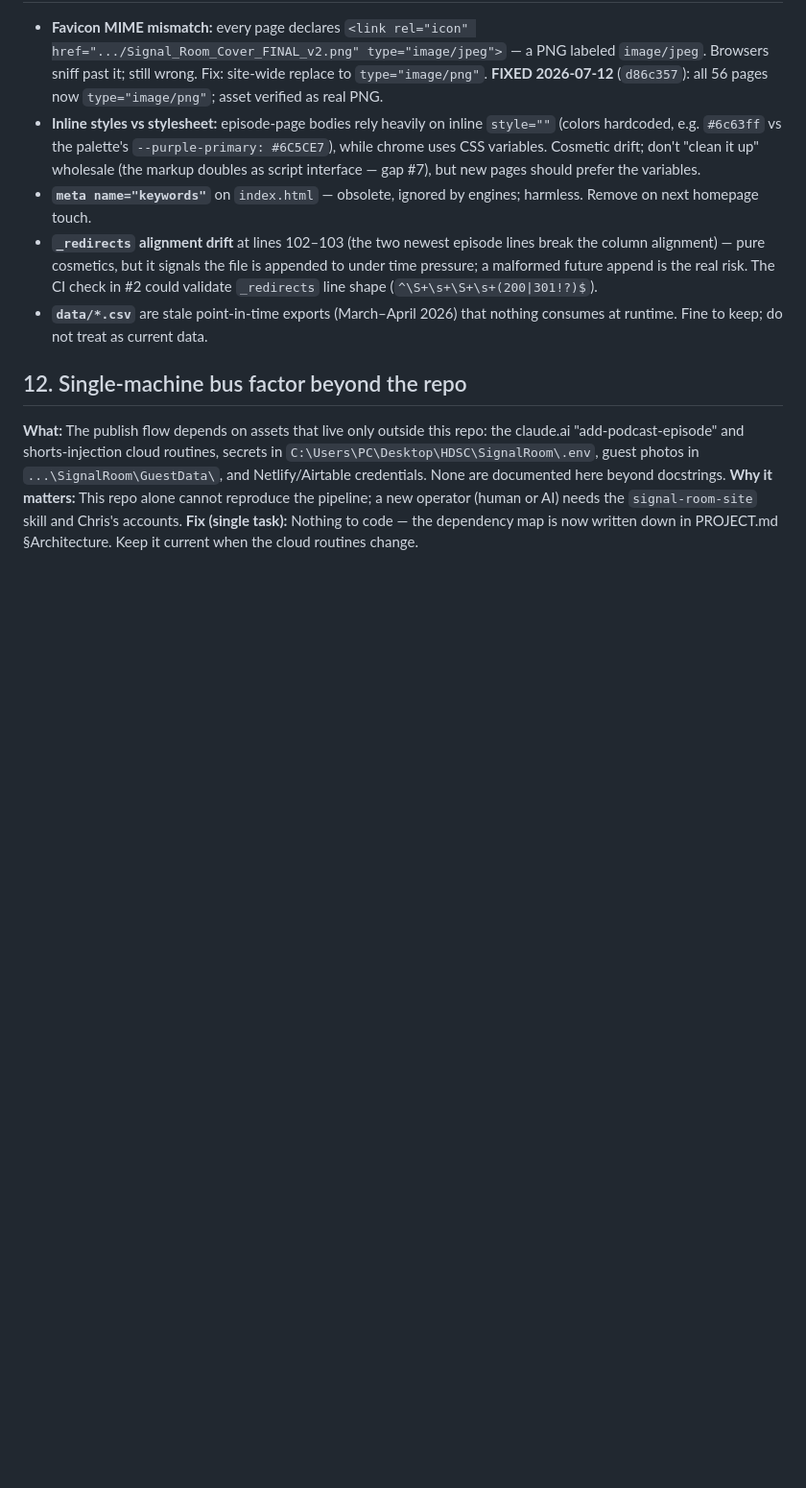
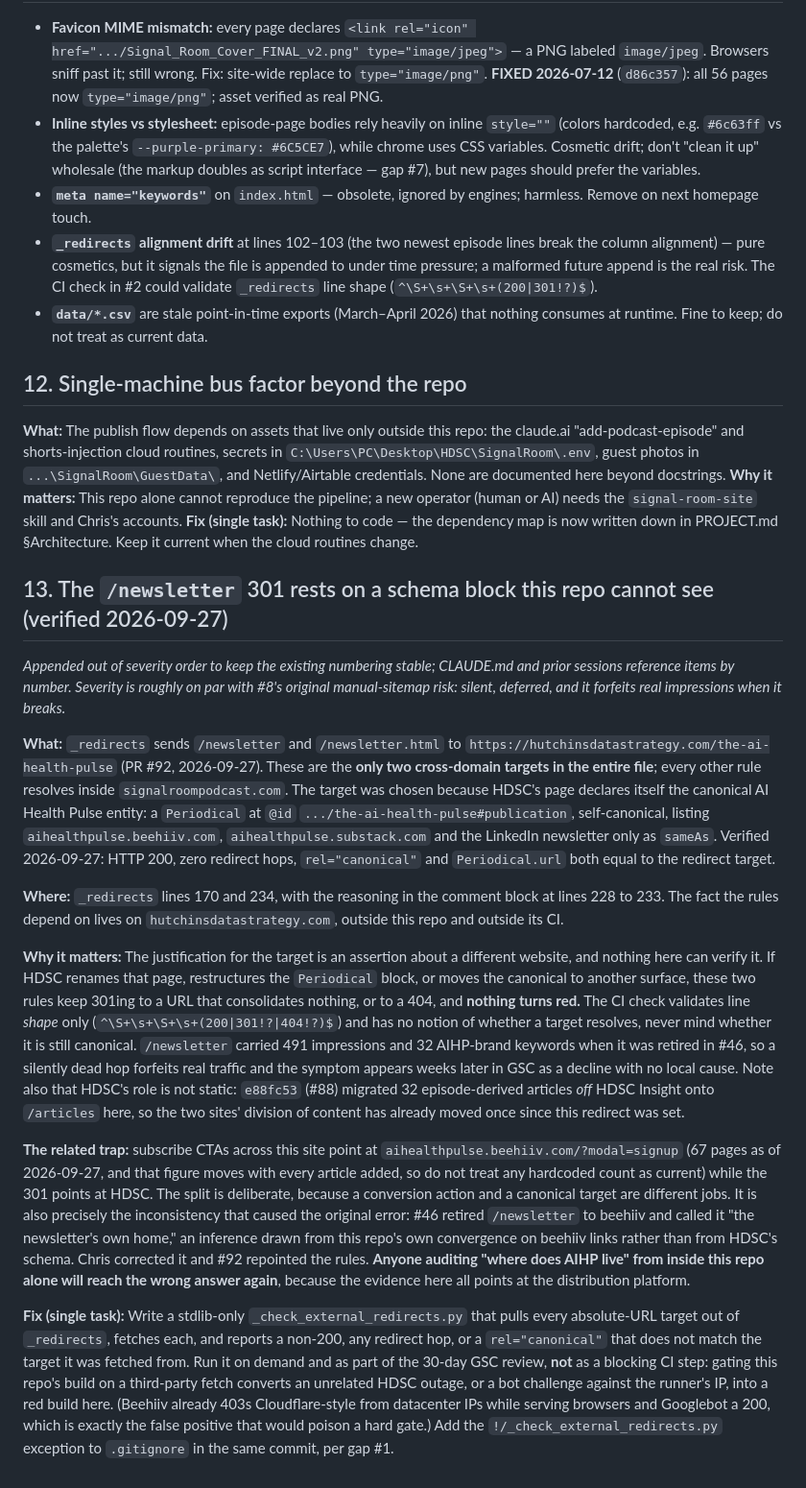
Before and after one commit to Chrishutusa1/signalroom-site, a Markdown page: GAPS.md, the part around the change. Shown at 96% size. Drawn GitHub-style; blank space fills up the shorter version.

Commit message:
Record the /newsletter cross-domain redirect dependency as GAPS #13 (#93)
The /newsletter and /newsletter.html 301s set in #92 are the only two
cross-domain targets in _redirects, and their justification is a fact
about another site: HDSC's Periodical schema declaring
hutchinsdatastrategy.com/the-ai-health-pulse the canonical AI Health
Pulse entity, with beehiiv/substack/LinkedIn only as sameAs.

Nothing in this repo can verify that. CI checks _redirects line shape
only, so if HDSC renames the page or moves the canonical, both rules
keep 301ing to something that consolidates nothing, or to a 404, and
the build stays green. The 491 impressions the URL carried at
retirement would be lost silently and surface weeks later in GSC.

Also records the trap that produced the original error in #46: the
subscribe CTAs on 67 pages point at beehiiv while the 301 points at
HDSC, so auditing "where does AIHP live" from inside this repo gives
the wrong answer.

Proposed fix is an on-demand _check_external_redirects.py rather than a
CI gate, because gating this build on a third-party fetch would turn an
HDSC outage or a datacenter-IP bot challenge into a red build here.

Docs only; GAPS.md is already 404-blocked from the served site, so no
SEO surface is touched and the new-page checklist does not apply.


Claude-Session: https://claude.ai/code/session_01A2L1LPvVNE1h9qo9DRDWHB

Co-authored-by: Claude <noreply@anthropic.com>

```diff
--- a/GAPS.md
+++ b/GAPS.md
@@ -119,3 +119,17 @@ Ordered by severity, most important first. Each item: what / where / why it matt
 **What:** The publish flow depends on assets that live only outside this repo: the claude.ai "add-podcast-episode" and shorts-injection cloud routines, secrets in `C:\Users\PC\Desktop\HDSC\SignalRoom\.env`, guest photos in `...\SignalRoom\GuestData\`, and Netlify/Airtable credentials. None are documented here beyond docstrings.
 **Why it matters:** This repo alone cannot reproduce the pipeline; a new operator (human or AI) needs the `signal-room-site` skill and Chris's accounts.
 **Fix (single task):** Nothing to code — the dependency map is now written down in PROJECT.md §Architecture. Keep it current when the cloud routines change.
+
+## 13. The `/newsletter` 301 rests on a schema block this repo cannot see (verified 2026-09-27)
+
+*Appended out of severity order to keep the existing numbering stable; CLAUDE.md and prior sessions reference items by number. Severity is roughly on par with #8's original manual-sitemap risk: silent, deferred, and it forfeits real impressions when it breaks.*
+
+**What:** `_redirects` sends `/newsletter` and `/newsletter.html` to `https://hutchinsdatastrategy.com/the-ai-health-pulse` (PR #92, 2026-09-27). These are the **only two cross-domain targets in the entire file**; every other rule resolves inside `signalroompodcast.com`. The target was chosen because HDSC's page declares itself the canonical AI Health Pulse entity: a `Periodical` at `@id` `.../the-ai-health-pulse#publication`, self-canonical, listing `aihealthpulse.beehiiv.com`, `aihealthpulse.substack.com` and the LinkedIn newsletter only as `sameAs`. Verified 2026-09-27: HTTP 200, zero redirect hops, `rel="canonical"` and `Periodical.url` both equal to the redirect target.
+
+**Where:** `_redirects` lines 170 and 234, with the reasoning in the comment block at lines 228 to 233. The fact the rules depend on lives on `hutchinsdatastrategy.com`, outside this repo and outside its CI.
+
+**Why it matters:** The justification for the target is an assertion about a different website, and nothing here can verify it. If HDSC renames that page, restructures the `Periodical` block, or moves the canonical to another surface, these two rules keep 301ing to a URL that consolidates nothing, or to a 404, and **nothing turns red.** The CI check validates line *shape* only (`^\S+\s+\S+\s+(200|301!?|404!?)$`) and has no notion of whether a target resolves, never mind whether it is still canonical. `/newsletter` carried 491 impressions and 32 AIHP-brand keywords when it was retired in #46, so a silently dead hop forfeits real traffic and the symptom appears weeks later in GSC as a decline with no local cause. Note also that HDSC's role is not static: `e88fc53` (#88) migrated 32 episode-derived articles *off* HDSC Insight onto `/articles` here, so the two sites' division of content has already moved once since this redirect was set.
+
+**The related trap:** subscribe CTAs across this site point at `aihealthpulse.beehiiv.com/?modal=signup` (67 pages as of 2026-09-27, and that figure moves with every article added, so do not treat any hardcoded count as current) while the 301 points at HDSC. The split is deliberate, because a conversion action and a canonical target are different jobs. It is also precisely the inconsistency that caused the original error: #46 retired `/newsletter` to beehiiv and called it "the newsletter's own home," an inference drawn from this repo's own convergence on beehiiv links rather than from HDSC's schema. Chris corrected it and #92 repointed the rules. **Anyone auditing "where does AIHP live" from inside this repo alone will reach the wrong answer again**, because the evidence here all points at the distribution platform.
+
+**Fix (single task):** Write a stdlib-only `_check_external_redirects.py` that pulls every absolute-URL target out of `_redirects`, fetches each, and reports a non-200, any redirect hop, or a `rel="canonical"` that does not match the target it was fetched from. Run it on demand and as part of the 30-day GSC review, **not** as a blocking CI step: gating this repo's build on a third-party fetch converts an unrelated HDSC outage, or a bot challenge against the runner's IP, into a red build here. (Beehiiv already 403s Cloudflare-style from datacenter IPs while serving browsers and Googlebot a 200, which is exactly the false positive that would poison a hard gate.) Add the `!/_check_external_redirects.py` exception to `.gitignore` in the same commit, per gap #1.
```
